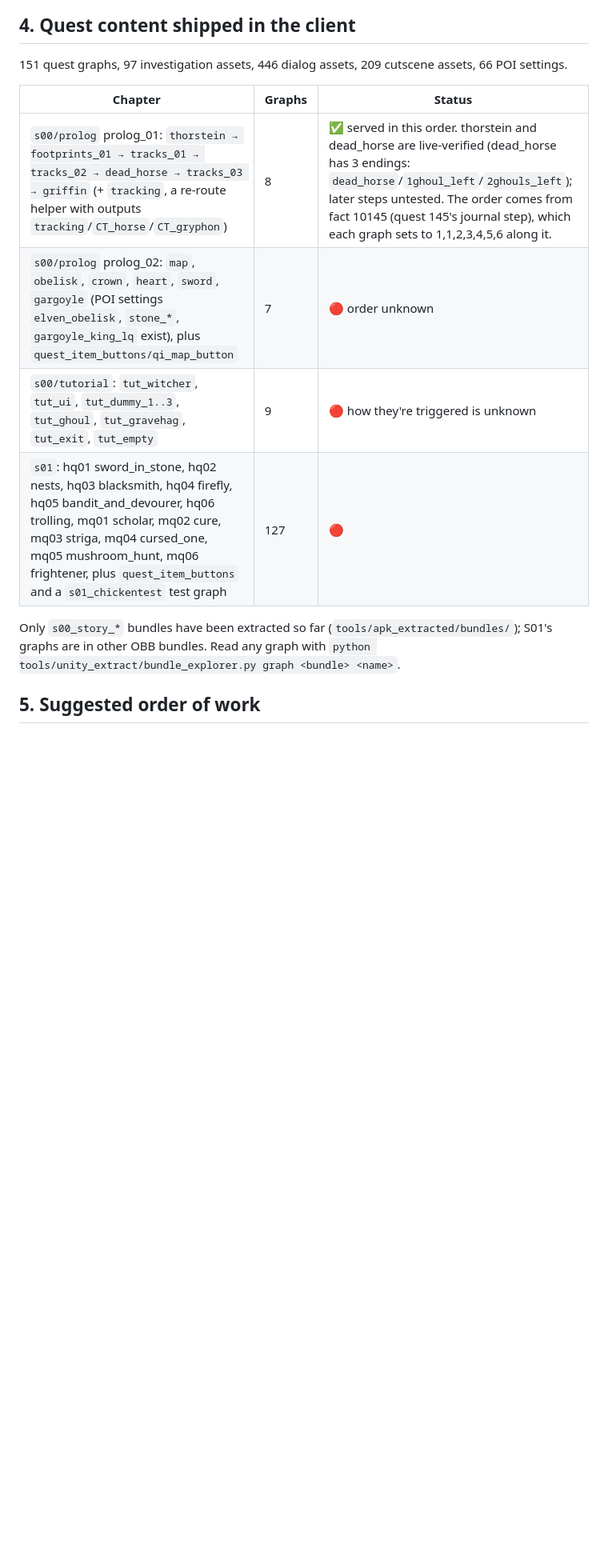
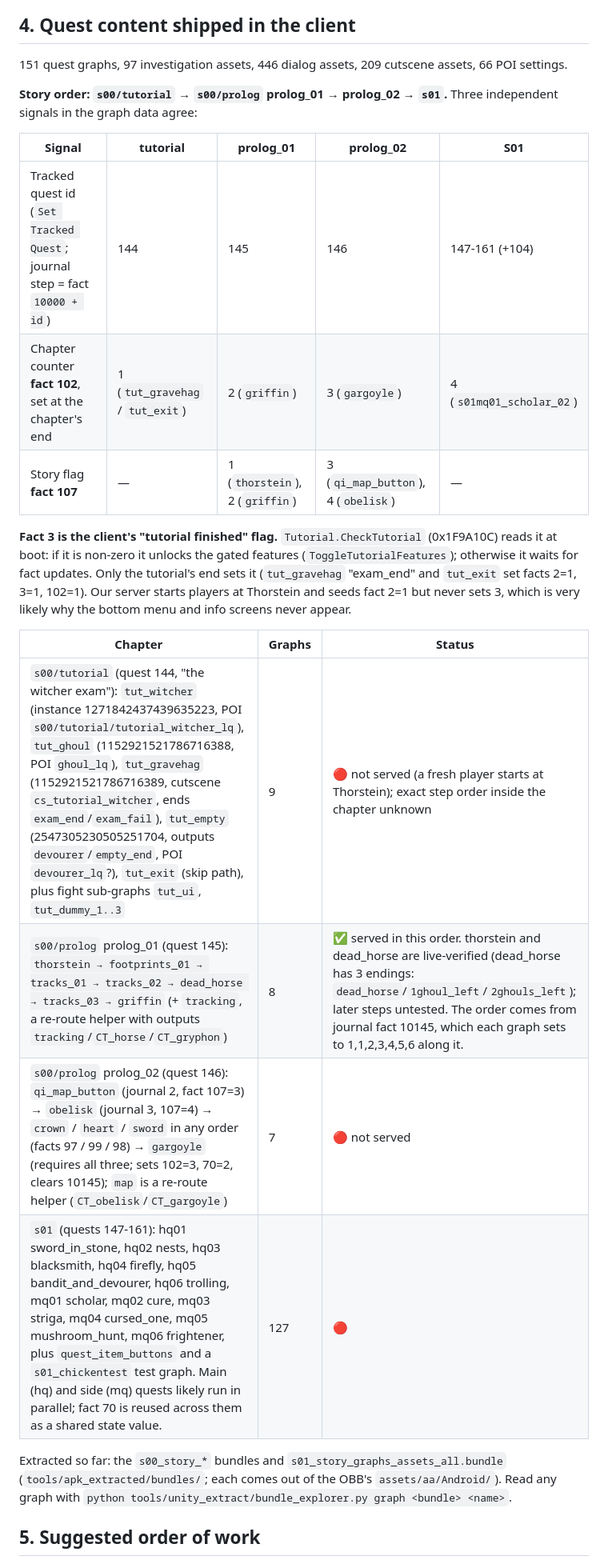
Before and after one commit to NatusAnima/Witcher-Monster-Slayer-Revival-Project, a Markdown page: docs/server-feature-inventory.md, the part around one of its changes. Shown at 80% size. Rendered like a GitHub page; blank space fills up the shorter version.

Commit message:
docs: Confirm story order tutorial -> prolog_01 -> prolog_02 -> S01
Tracked quest ids (144, 145, 146, 147+) and the chapter-end fact 102
(1, 2, 3, 4) agree on the order. Fact 3 is the client's "tutorial
finished" flag (Tutorial.CheckTutorial) and only the tutorial's end sets
it, so skipping the tutorial is why the bottom menu never unlocks.
Also map out prolog_02's internal order and S01's quest ids.

```diff
--- a/docs/server-feature-inventory.md
+++ b/docs/server-feature-inventory.md
@@ -232,15 +232,31 @@ JSON keys are the hidden DataMember `Name=` snake_case strings, not the C# names
 
 151 quest graphs, 97 investigation assets, 446 dialog assets, 209 cutscene assets, 66 POI settings.
 
+**Story order: `s00/tutorial` → `s00/prolog` prolog_01 → prolog_02 → `s01`.** Three independent signals in the
+graph data agree:
+
+| Signal | tutorial | prolog_01 | prolog_02 | S01 |
+|---|---|---|---|---|
+| Tracked quest id (`Set Tracked Quest`; journal step = fact `10000 + id`) | 144 | 145 | 146 | 147-161 (+104) |
+| Chapter counter **fact 102**, set at the chapter's end | 1 (`tut_gravehag` / `tut_exit`) | 2 (`griffin`) | 3 (`gargoyle`) | 4 (`s01mq01_scholar_02`) |
+| Story flag **fact 107** | — | 1 (`thorstein`), 2 (`griffin`) | 3 (`qi_map_button`), 4 (`obelisk`) | — |
+
+**Fact 3 is the client's "tutorial finished" flag.** `Tutorial.CheckTutorial` (0x1F9A10C) reads it at boot: if it
+is non-zero it unlocks the gated features (`ToggleTutorialFeatures`); otherwise it waits for fact updates. Only
+the tutorial's end sets it (`tut_gravehag` "exam_end" and `tut_exit` set facts 2=1, 3=1, 102=1). Our server
+starts players at Thorstein and seeds fact 2=1 but never sets 3, which is very likely why the bottom menu and
+info screens never appear.
+
 | Chapter | Graphs | Status |
 |---|---|---|
-| `s00/prolog` prolog_01: `thorstein → footprints_01 → tracks_01 → tracks_02 → dead_horse → tracks_03 → griffin` (+ `tracking`, a re-route helper with outputs `tracking`/`CT_horse`/`CT_gryphon`) | 8 | ✅ served in this order. thorstein and dead_horse are live-verified (dead_horse has 3 endings: `dead_horse`/`1ghoul_left`/`2ghouls_left`); later steps untested. The order comes from fact 10145 (quest 145's journal step), which each graph sets to 1,1,2,3,4,5,6 along it. |
-| `s00/prolog` prolog_02: `map`, `obelisk`, `crown`, `heart`, `sword`, `gargoyle` (POI settings `elven_obelisk`, `stone_*`, `gargoyle_king_lq` exist), plus `quest_item_buttons/qi_map_button` | 7 | 🔴 order unknown |
-| `s00/tutorial`: `tut_witcher`, `tut_ui`, `tut_dummy_1..3`, `tut_ghoul`, `tut_gravehag`, `tut_exit`, `tut_empty` | 9 | 🔴 how they're triggered is unknown |
-| `s01`: hq01 sword_in_stone, hq02 nests, hq03 blacksmith, hq04 firefly, hq05 bandit_and_devourer, hq06 trolling, mq01 scholar, mq02 cure, mq03 striga, mq04 cursed_one, mq05 mushroom_hunt, mq06 frightener, plus `quest_item_buttons` and a `s01_chickentest` test graph | 127 | 🔴 |
+| `s00/tutorial` (quest 144, "the witcher exam"): `tut_witcher` (instance 1271842437439635223, POI `s00/tutorial/tutorial_witcher_lq`), `tut_ghoul` (1152921521786716388, POI `ghoul_lq`), `tut_gravehag` (1152921521786716389, cutscene `cs_tutorial_witcher`, ends `exam_end`/`exam_fail`), `tut_empty` (2547305230505251704, outputs `devourer`/`empty_end`, POI `devourer_lq`?), `tut_exit` (skip path), plus fight sub-graphs `tut_ui`, `tut_dummy_1..3` | 9 | 🔴 not served (a fresh player starts at Thorstein); exact step order inside the chapter unknown |
+| `s00/prolog` prolog_01 (quest 145): `thorstein → footprints_01 → tracks_01 → tracks_02 → dead_horse → tracks_03 → griffin` (+ `tracking`, a re-route helper with outputs `tracking`/`CT_horse`/`CT_gryphon`) | 8 | ✅ served in this order. thorstein and dead_horse are live-verified (dead_horse has 3 endings: `dead_horse`/`1ghoul_left`/`2ghouls_left`); later steps untested. The order comes from journal fact 10145, which each graph sets to 1,1,2,3,4,5,6 along it. |
+| `s00/prolog` prolog_02 (quest 146): `qi_map_button` (journal 2, fact 107=3) → `obelisk` (journal 3, 107=4) → `crown` / `heart` / `sword` in any order (facts 97 / 99 / 98) → `gargoyle` (requires all three; sets 102=3, 70=2, clears 10145); `map` is a re-route helper (`CT_obelisk`/`CT_gargoyle`) | 7 | 🔴 not served |
+| `s01` (quests 147-161): hq01 sword_in_stone, hq02 nests, hq03 blacksmith, hq04 firefly, hq05 bandit_and_devourer, hq06 trolling, mq01 scholar, mq02 cure, mq03 striga, mq04 cursed_one, mq05 mushroom_hunt, mq06 frightener, plus `quest_item_buttons` and a `s01_chickentest` test graph. Main (hq) and side (mq) quests likely run in parallel; fact 70 is reused across them as a shared state value. | 127 | 🔴 |
 
-Only `s00_story_*` bundles have been extracted so far (`tools/apk_extracted/bundles/`); S01's graphs are in other
-OBB bundles. Read any graph with `python tools/unity_extract/bundle_explorer.py graph <bundle> <name>`.
+Extracted so far: the `s00_story_*` bundles and `s01_story_graphs_assets_all.bundle` (`tools/apk_extracted/bundles/`;
+each comes out of the OBB's `assets/aa/Android/`). Read any graph with
+`python tools/unity_extract/bundle_explorer.py graph <bundle> <name>`.
 
 ## 5. Suggested order of work
 
```
Also changed, not shown: other parts of docs/server-feature-inventory.md (+6 -5 lines), HANDOFF.md (+1 -0 lines).
